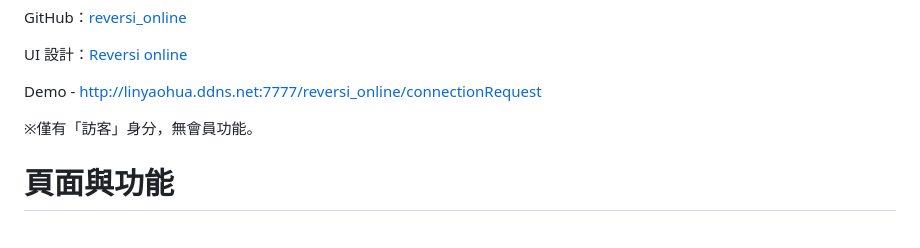
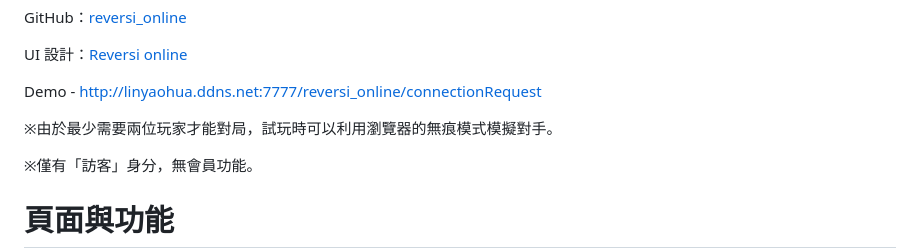
Before and after one commit to LYH-94/reversi_online, a Markdown page: README.md, the part around the change. Drawn GitHub-style; blank space fills up the shorter version.

Commit message:
更新 README.md

```diff
--- a/README.md
+++ b/README.md
@@ -39,6 +39,8 @@ GitHub：[reversi_online](https://github.com/LYH-94/reversi_online)
 UI 設計：[Reversi online](https://www.figma.com/design/xZkkIagiOKJlOEd6kidLHC/Reversi-online?node-id=0-1&t=XvIsB9GLlsIkScgB-1)
 
 Demo - http://linyaohua.ddns.net:7777/reversi_online/connectionRequest
+
+※由於最少需要兩位玩家才能對局，試玩時可以利用瀏覽器的無痕模式模擬對手。
 
 ※僅有「訪客」身分，無會員功能。
 
```
